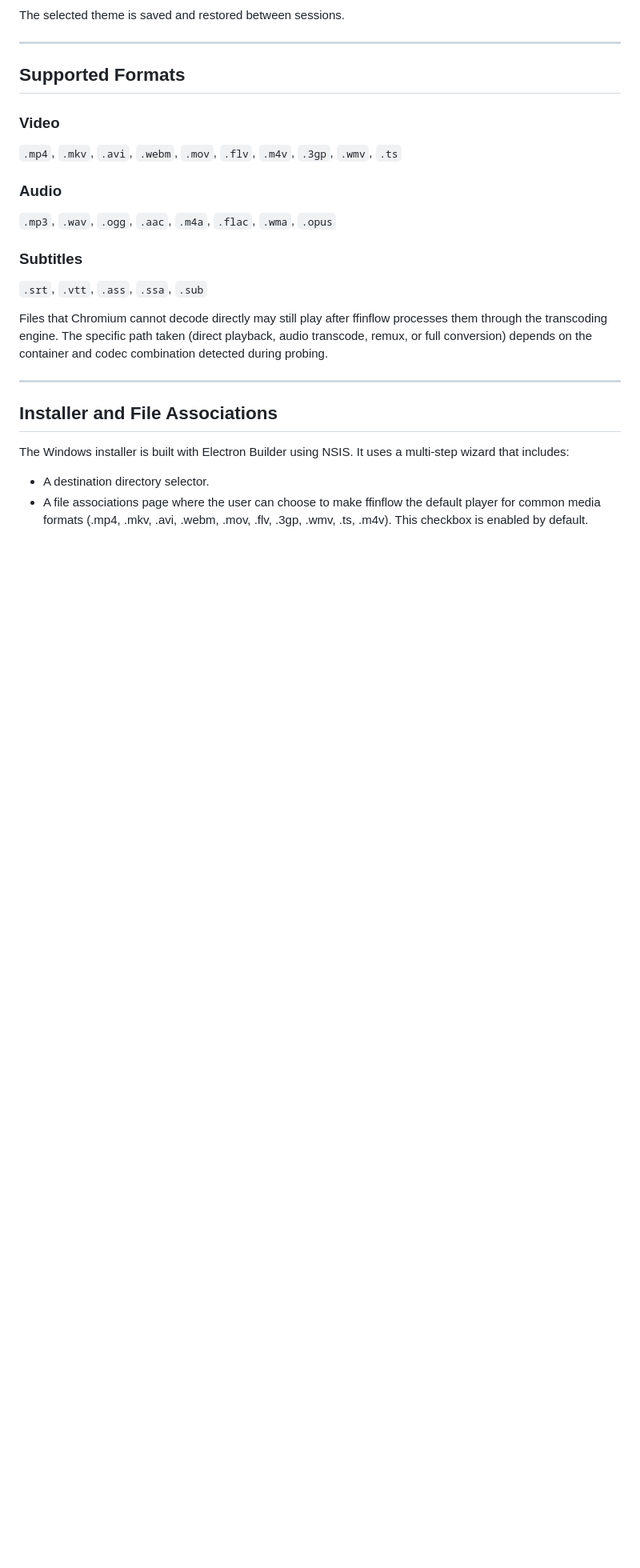
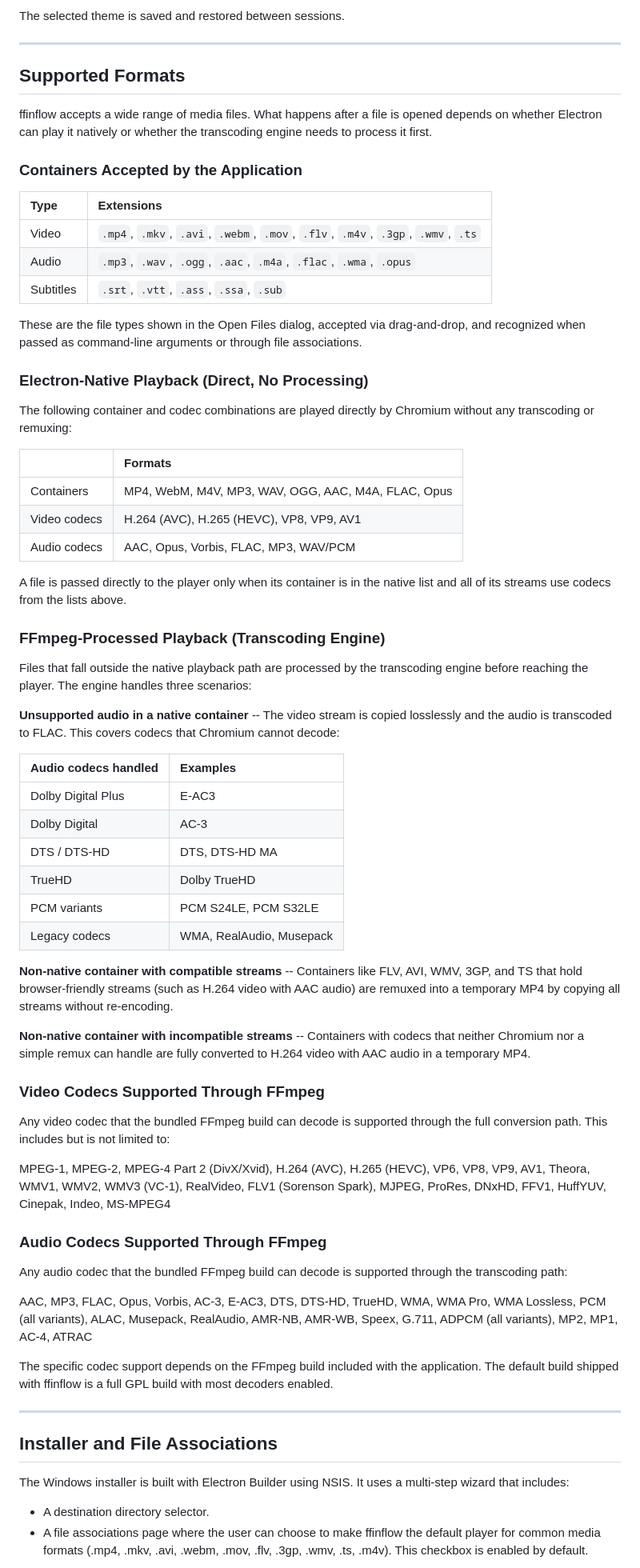
Before and after one commit to skonester/ffinflow, a Markdown page: readme.md, the part around one of its changes. Shown at 80% size. Rendered like a GitHub page; blank space fills up the shorter version.

```diff
--- a/readme.md
+++ b/readme.md
@@ -204,19 +223,62 @@ The selected theme is saved and restored between sessions.
 
 ## Supported Formats
 
-### Video
+ffinflow accepts a wide range of media files. What happens after a file is opened depends on whether Electron can play it natively or whether the transcoding engine needs to process it first.
 
-`.mp4`, `.mkv`, `.avi`, `.webm`, `.mov`, `.flv`, `.m4v`, `.3gp`, `.wmv`, `.ts`
+### Containers Accepted by the Application
 
-### Audio
+| Type | Extensions |
+| :--- | :--- |
+| Video | `.mp4`, `.mkv`, `.avi`, `.webm`, `.mov`, `.flv`, `.m4v`, `.3gp`, `.wmv`, `.ts` |
+| Audio | `.mp3`, `.wav`, `.ogg`, `.aac`, `.m4a`, `.flac`, `.wma`, `.opus` |
+| Subtitles | `.srt`, `.vtt`, `.ass`, `.ssa`, `.sub` |
 
-`.mp3`, `.wav`, `.ogg`, `.aac`, `.m4a`, `.flac`, `.wma`, `.opus`
+These are the file types shown in the Open Files dialog, accepted via drag-and-drop, and recognized when passed as command-line arguments or through file associations.
 
-### Subtitles
+### Electron-Native Playback (Direct, No Processing)
 
-`.srt`, `.vtt`, `.ass`, `.ssa`, `.sub`
+The following container and codec combinations are played directly by Chromium without any transcoding or remuxing:
 
-Files that Chromium cannot decode directly may still play after ffinflow processes them through the transcoding engine. The specific path taken (direct playback, audio transcode, remux, or full conversion) depends on the container and codec combination detected during probing.
+| | Formats |
+| :--- | :--- |
+| Containers | MP4, WebM, M4V, MP3, WAV, OGG, AAC, M4A, FLAC, Opus |
+| Video codecs | H.264 (AVC), H.265 (HEVC), VP8, VP9, AV1 |
+| Audio codecs | AAC, Opus, Vorbis, FLAC, MP3, WAV/PCM |
+
+A file is passed directly to the player only when its container is in the native list and all of its streams use codecs from the lists above.
+
+### FFmpeg-Processed Playback (Transcoding Engine)
+
+Files that fall outside the native playback path are processed by the transcoding engine before reaching the player. The engine handles three scenarios:
+
+**Unsupported audio in a native container** -- The video stream is copied losslessly and the audio is transcoded to FLAC. This covers codecs that Chromium cannot decode:
+
+| Audio codecs handled | Examples |
+| :--- | :--- |
+| Dolby Digital Plus | E-AC3 |
+| Dolby Digital | AC-3 |
+| DTS / DTS-HD | DTS, DTS-HD MA |
+| TrueHD | Dolby TrueHD |
+| PCM variants | PCM S24LE, PCM S32LE |
+| Legacy codecs | WMA, RealAudio, Musepack |
+
+**Non-native container with compatible streams** -- Containers like FLV, AVI, WMV, 3GP, and TS that hold browser-friendly streams (such as H.264 video with AAC audio) are remuxed into a temporary MP4 by copying all streams without re-encoding.
+
+**Non-native container with incompatible streams** -- Containers with codecs that neither Chromium nor a simple remux can handle are fully converted to H.264 video with AAC audio in a temporary MP4.
+
+### Video Codecs Supported Through FFmpeg
+
+Any video codec that the bundled FFmpeg build can decode is supported through the full conversion path. This includes but is not limited to:
+
+MPEG-1, MPEG-2, MPEG-4 Part 2 (DivX/Xvid), H.264 (AVC), H.265 (HEVC), VP6, VP8, VP9, AV1, Theora, WMV1, WMV2, WMV3 (VC-1), RealVideo, FLV1 (Sorenson Spark), MJPEG, ProRes, DNxHD, FFV1, HuffYUV, Cinepak, Indeo, MS-MPEG4
+
+### Audio Codecs Supported Through FFmpeg
+
+Any audio codec that the bundled FFmpeg build can decode is supported through the transcoding path:
+
+AAC, MP3, FLAC, Opus, Vorbis, AC-3, E-AC3, DTS, DTS-HD, TrueHD, WMA, WMA Pro, WMA Lossless, PCM (all variants), ALAC, Musepack, RealAudio, AMR-NB, AMR-WB, Speex, G.711, ADPCM (all variants), MP2, MP1, AC-4, ATRAC
+
+The specific codec support depends on the FFmpeg build included with the application. The default build shipped with ffinflow is a full GPL build with most decoders enabled.
 
 ---
 
```
Also changed, not shown: other parts of readme.md (+19 -0 lines).
